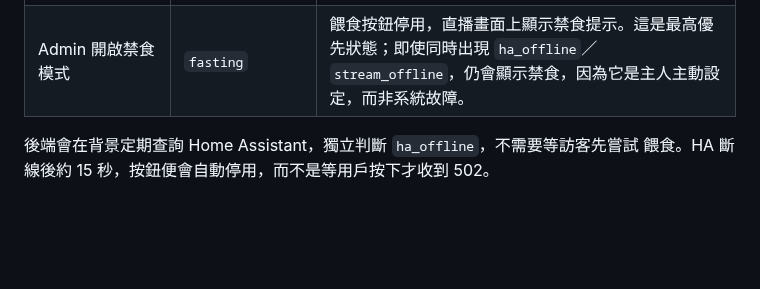
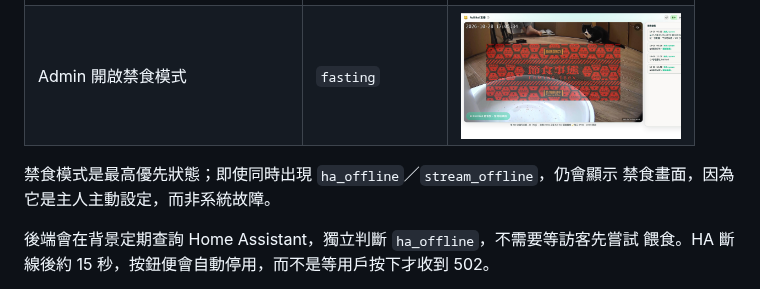
Before and after one commit to zhanfengf/catcam, a Markdown page: README.md, the part around the change. Drawn GitHub-style; pictures changed too: docs/screenshots/feed-fasting.jpg (added); blank space fills up the shorter version.

Commit message:
docs: add fasting mode screenshot

```diff
--- a/README.md
+++ b/README.md
@@ -99,7 +99,10 @@ Admin 在公開餵食時間外記錄餵罐罐後，系統會同時考慮「120
 | 不在開放時間 | `outside_hours` | <img src="docs/screenshots/feed-outside-hours.png" width="220" alt="餵食按鈕顯示距離開放時間的倒數"> |
 | 餵食機／Home Assistant 無法連線 | `ha_offline` | <img src="docs/screenshots/feed-ha-offline.png" width="220" alt="餵食機離線，按鈕停用"> |
 | 直播中斷 | `stream_offline` | <img src="docs/screenshots/feed-stream-offline.png" width="220" alt="直播中斷，按鈕停用"> |
-| Admin 開啟禁食模式 | `fasting` | 餵食按鈕停用，直播畫面上顯示禁食提示。這是最高優先狀態；即使同時出現 `ha_offline`／`stream_offline`，仍會顯示禁食，因為它是主人主動設定，而非系統故障。 |
+| Admin 開啟禁食模式 | `fasting` | <img src="docs/screenshots/feed-fasting.jpg" width="220" alt="Admin 開啟禁食模式，直播畫面顯示節食事態遮罩並停用餵食按鈕"> |
+
+禁食模式是最高優先狀態；即使同時出現 `ha_offline`／`stream_offline`，仍會顯示
+禁食畫面，因為它是主人主動設定，而非系統故障。
 
 後端會在背景定期查詢 Home Assistant，獨立判斷 `ha_offline`，不需要等訪客先嘗試
 餵食。HA 斷線後約 15 秒，按鈕便會自動停用，而不是等用戶按下才收到 502。
```
